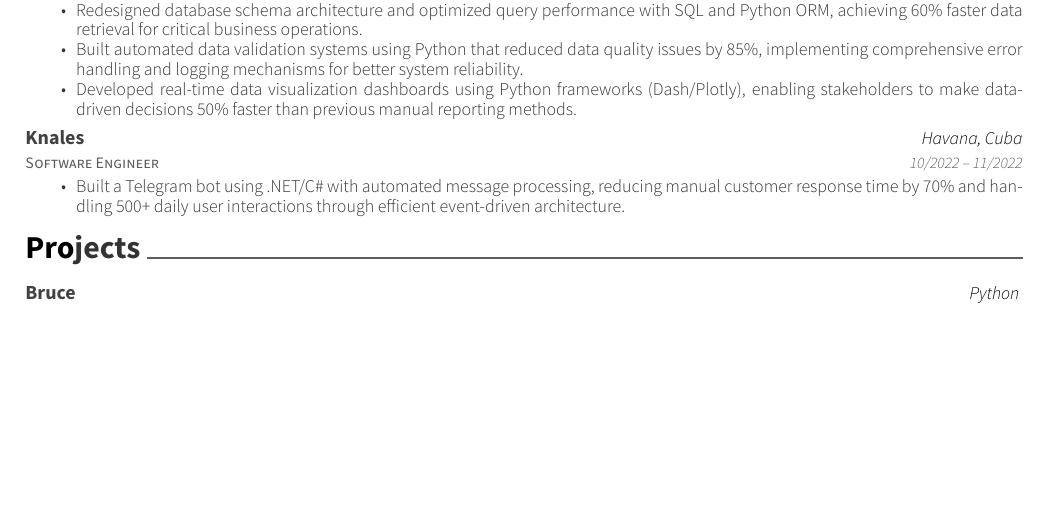
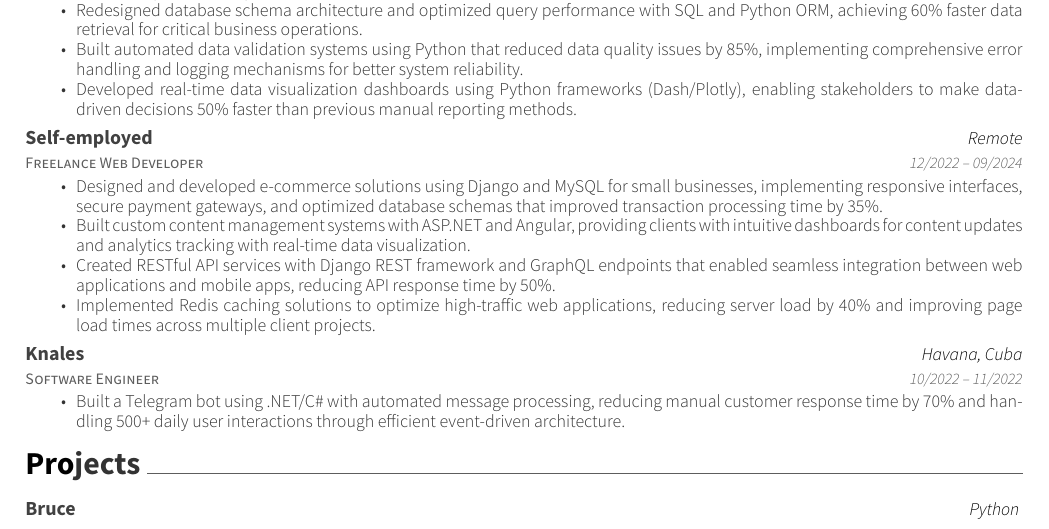
Before and after one commit to aldairlfp/my-resume, a LaTeX CV (resume.tex): part of page 1 of 2, cut so that both start at the same text, the shorter picture padded with empty space. Compiled offline with XeLaTeX.

Commit message:
Add freelance web developer experience to resume

```diff
--- a/resume.tex
+++ b/resume.tex
@@ -85,6 +85,19 @@
 			\item {Redesigned database schema architecture and optimized query performance with SQL and Python ORM, achieving 60\% faster data retrieval for critical business operations.}
 			\item {Built automated data validation systems using Python that reduced data quality issues by 85\%, implementing comprehensive error handling and logging mechanisms for better system reliability.}
 			\item {Developed real-time data visualization dashboards using Python frameworks (Dash/Plotly), enabling stakeholders to make data-driven decisions 50\% faster than previous manual reporting methods.}
+		\end{cvitems}}
+
+	\cventry
+	{Freelance Web Developer}
+	{Self-employed}
+	{Remote}
+	{12/2022 – 09/2024}
+	{\begin{cvitems}
+			\vspace{0.5mm}
+			\item {Designed and developed e-commerce solutions using Django and MySQL for small businesses, implementing responsive interfaces, secure payment gateways, and optimized database schemas that improved transaction processing time by 35\%.}
+			\item {Built custom content management systems with ASP.NET and Angular, providing clients with intuitive dashboards for content updates and analytics tracking with real-time data visualization.}
+			\item {Created RESTful API services with Django REST framework and GraphQL endpoints that enabled seamless integration between web applications and mobile apps, reducing API response time by 50\%.}
+			\item {Implemented Redis caching solutions to optimize high-traffic web applications, reducing server load by 40\% and improving page load times across multiple client projects.}
 		\end{cvitems}}
 
 	\cventry
```
Also changed, not shown: 1 other file.
